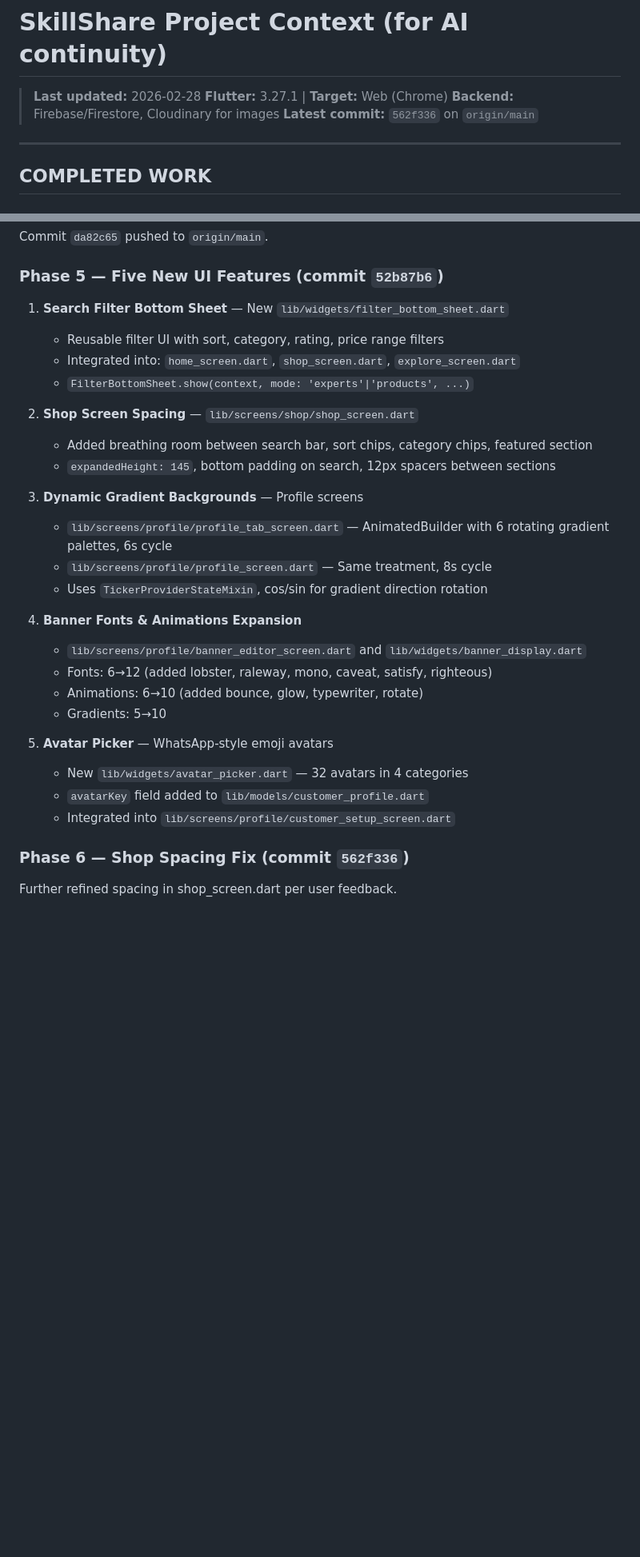
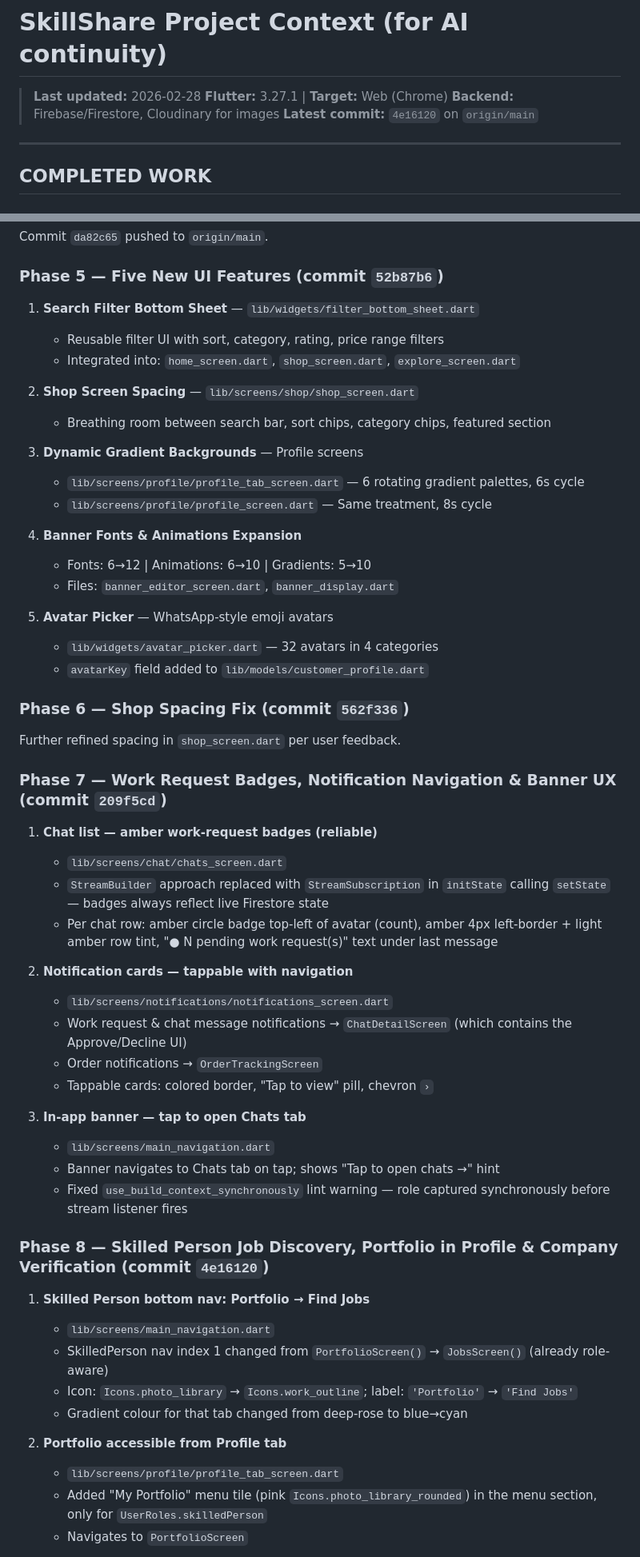
Before and after one commit to Krish-CS/SKILLSHARE, a Markdown page: PROJECT_CONTEXT.md, 2 parts joined by grey strips. Shown at 80% size. Rendered like a GitHub page; blank space fills up the shorter version.

```diff
--- a/PROJECT_CONTEXT.md
+++ b/PROJECT_CONTEXT.md
@@ -3,7 +3,7 @@
 > **Last updated:** 2026-02-28
 > **Flutter:** 3.27.1 | **Target:** Web (Chrome)
 > **Backend:** Firebase/Firestore, Cloudinary for images
-> **Latest commit:** `562f336` on `origin/main`
+> **Latest commit:** `4e16120` on `origin/main`
 
 ---
 
@@ -23,30 +23,56 @@ Commit `da82c65` pushed to `origin/main`.
 
 ### Phase 5 — Five New UI Features (commit `52b87b6`)
 
-1. **Search Filter Bottom Sheet** — New `lib/widgets/filter_bottom_sheet.dart`
+1. **Search Filter Bottom Sheet** — `lib/widgets/filter_bottom_sheet.dart`
    - Reusable filter UI with sort, category, rating, price range filters
    - Integrated into: `home_screen.dart`, `shop_screen.dart`, `explore_screen.dart`
-   - `FilterBottomSheet.show(context, mode: 'experts'|'products', ...)`
 
 2. **Shop Screen Spacing** — `lib/screens/shop/shop_screen.dart`
-   - Added breathing room between search bar, sort chips, category chips, featured section
-   - `expandedHeight: 145`, bottom padding on search, 12px spacers between sections
+   - Breathing room between search bar, sort chips, category chips, featured section
 
 3. **Dynamic Gradient Backgrounds** — Profile screens
-   - `lib/screens/profile/profile_tab_screen.dart` — AnimatedBuilder with 6 rotating gradient palettes, 6s cycle
+   - `lib/screens/profile/profile_tab_screen.dart` — 6 rotating gradient palettes, 6s cycle
    - `lib/screens/profile/profile_screen.dart` — Same treatment, 8s cycle
-   - Uses `TickerProviderStateMixin`, cos/sin for gradient direction rotation
 
 4. **Banner Fonts & Animations Expansion**
-   - `lib/screens/profile/banner_editor_screen.dart` and `lib/widgets/banner_display.dart`
-   - Fonts: 6→12 (added lobster, raleway, mono, caveat, satisfy, righteous)
-   - Animations: 6→10 (added bounce, glow, typewriter, rotate)
-   - Gradients: 5→10
+   - Fonts: 6→12 | Animations: 6→10 | Gradients: 5→10
+   - Files: `banner_editor_screen.dart`, `banner_display.dart`
 
 5. **Avatar Picker** — WhatsApp-style emoji avatars
-   - New `lib/widgets/avatar_picker.dart` — 32 avatars in 4 categories
+   - `lib/widgets/avatar_picker.dart` — 32 avatars in 4 categories
    - `avatarKey` field added to `lib/models/customer_profile.dart`
-   - Integrated into `lib/screens/profile/customer_setup_screen.dart`
 
 ### Phase 6 — Shop Spacing Fix (commit `562f336`)
-Further refined spacing in shop_screen.dart per user feedback.
+Further refined spacing in `shop_screen.dart` per user feedback.
+
+### Phase 7 — Work Request Badges, Notification Navigation & Banner UX (commit `209f5cd`)
+
+1. **Chat list — amber work-request badges (reliable)**
+   - `lib/screens/chat/chats_screen.dart`
+   - `StreamBuilder` approach replaced with `StreamSubscription` in `initState` calling `setState` — badges always reflect live Firestore state
+   - Per chat row: amber circle badge top-left of avatar (count), amber 4px left-border + light amber row tint, "● N pending work request(s)" text under last message
+
+2. **Notification cards — tappable with navigation**
+   - `lib/screens/notifications/notifications_screen.dart`
+   - Work request & chat message notifications → `ChatDetailScreen` (which contains the Approve/Decline UI)
+   - Order notifications → `OrderTrackingScreen`
+   - Tappable cards: colored border, "Tap to view" pill, chevron `›`
+
+3. **In-app banner — tap to open Chats tab**
+   - `lib/screens/main_navigation.dart`
+   - Banner navigates to Chats tab on tap; shows "Tap to open chats →" hint
+   - Fixed `use_build_context_synchronously` lint warning — role captured synchronously before stream listener fires
+
+### Phase 8 — Skilled Person Job Discovery, Portfolio in Profile & Company Verification (commit `4e16120`)
+
+1. **Skilled Person bottom nav: Portfolio → Find Jobs**
+   - `lib/screens/main_navigation.dart`
+   - SkilledPerson nav index 1 changed from `PortfolioScreen()` → `JobsScreen()` (already role-aware)
+   - Icon: `Icons.photo_library` → `Icons.work_outline`; label: `'Portfolio'` → `'Find Jobs'`
+   - Gradient colour for that tab changed from deep-rose to blue→cyan
+
+2. **Portfolio accessible from Profile tab**
+   - `lib/screens/profile/profile_tab_screen.dart`
+   - Added "My Portfolio" menu tile (pink `Icons.photo_library_rounded`) in the menu section, only for `UserRoles.skilledPerson`
+   - Navigates to `PortfolioScreen`
+
```
Also changed, not shown: other parts of PROJECT_CONTEXT.md (+43 -58 lines).
